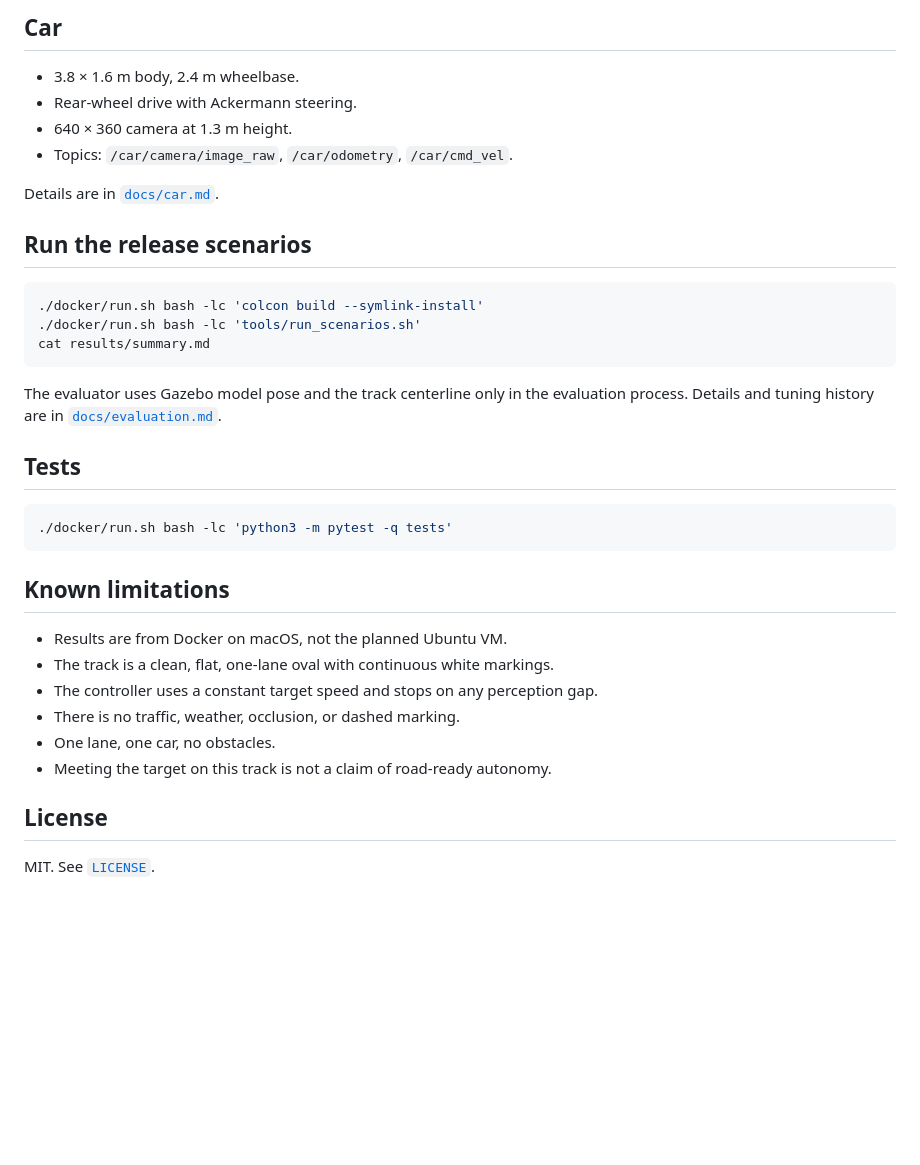
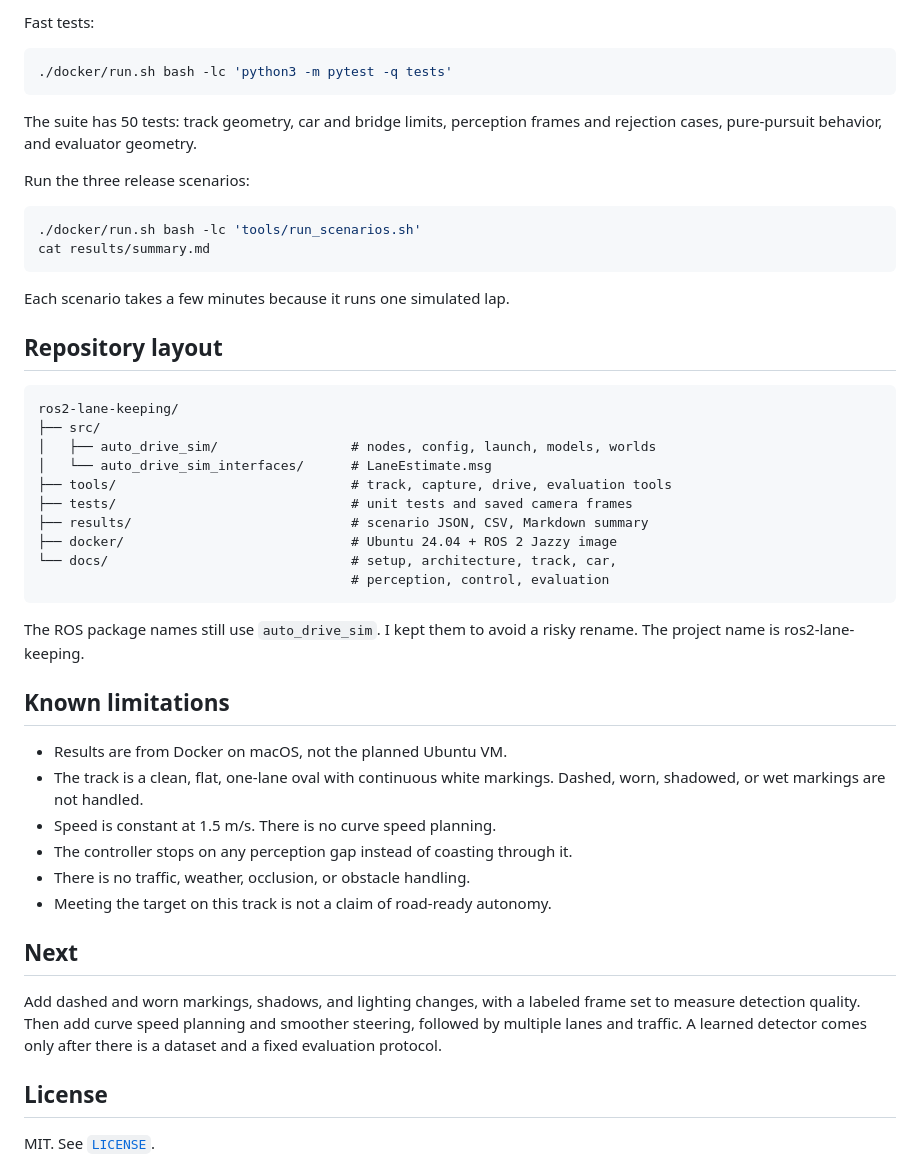
Before and after one commit to acendia/ros2-lane-keeping, a Markdown page: README.md, the part around one of its changes. Drawn GitHub-style; blank space fills up the shorter version.

````diff
--- a/README.md
+++ b/README.md
@@ -130,38 +111,55 @@ Details are in [`docs/track.md`](docs/track.md).
-## Car
-
-- 3.8 × 1.6 m body, 2.4 m wheelbase.
-- Rear-wheel drive with Ackermann steering.
-- 640 × 360 camera at 1.3 m height.
-- Topics: `/car/camera/image_raw`, `/car/odometry`, `/car/cmd_vel`.
-
-Details are in [`docs/car.md`](docs/car.md).
-
-## Run the release scenarios
-
-```bash
-./docker/run.sh bash -lc 'colcon build --symlink-install'
-./docker/run.sh bash -lc 'tools/run_scenarios.sh'
-cat results/summary.md
-```
-
-The evaluator uses Gazebo model pose and the track centerline only in the
-evaluation process. Details and tuning history are in
-[`docs/evaluation.md`](docs/evaluation.md).
-
-## Tests
+Fast tests:
 
 ```bash
 ./docker/run.sh bash -lc 'python3 -m pytest -q tests'
 ```
 
+The suite has 50 tests: track geometry, car and bridge limits, perception
+frames and rejection cases, pure-pursuit behavior, and evaluator geometry.
+
+Run the three release scenarios:
+
+```bash
+./docker/run.sh bash -lc 'tools/run_scenarios.sh'
+cat results/summary.md
+```
+
+Each scenario takes a few minutes because it runs one simulated lap.
+
+## Repository layout
+
+```text
+ros2-lane-keeping/
+├── src/
+│   ├── auto_drive_sim/                 # nodes, config, launch, models, worlds
+│   └── auto_drive_sim_interfaces/      # LaneEstimate.msg
+├── tools/                              # track, capture, drive, evaluation tools
+├── tests/                              # unit tests and saved camera frames
+├── results/                            # scenario JSON, CSV, Markdown summary
+├── docker/                             # Ubuntu 24.04 + ROS 2 Jazzy image
+└── docs/                               # setup, architecture, track, car,
+                                        # perception, control, evaluation
+```
+
+The ROS package names still use `auto_drive_sim`. I kept them to avoid a risky
+rename. The project name is ros2-lane-keeping.
+
 ## Known limitations
 
 - Results are from Docker on macOS, not the planned Ubuntu VM.
 - The track is a clean, flat, one-lane oval with continuous white markings.
-- The controller uses a constant target speed and stops on any perception gap.
-- There is no traffic, weather, occlusion, or dashed marking.
-- One lane, one car, no obstacles.
+  Dashed, worn, shadowed, or wet markings are not handled.
+- Speed is constant at 1.5 m/s. There is no curve speed planning.
+- The controller stops on any perception gap instead of coasting through it.
+- There is no traffic, weather, occlusion, or obstacle handling.
 - Meeting the target on this track is not a claim of road-ready autonomy.
+
+## Next
+
+Add dashed and worn markings, shadows, and lighting changes, with a labeled
+frame set to measure detection quality. Then add curve speed planning and
+smoother steering, followed by multiple lanes and traffic. A learned detector
+comes only after there is a dataset and a fixed evaluation protocol.
 
 ## License
 
````
Also changed, not shown: other parts of README.md (+64 -83 lines), docs/architecture.md (added, +68 -0 lines), docs/evaluation.md (+4 -1 lines), docs/setup.md (added, +121 -0 lines), docs/images/architecture.png (added), docs/images/demo_camera_start.png (added), docs/images/demo_debug_curve.png (added), docs/images/demo_debug_start.png (added), docs/images/demo_sequence.png (added).
